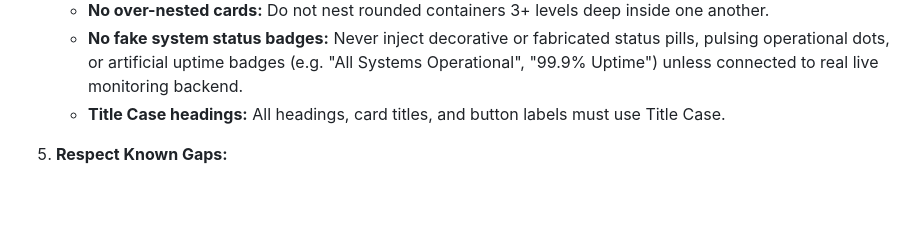
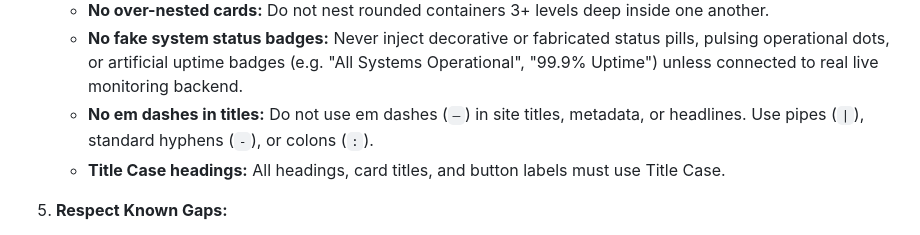
Before and after one commit to TheJobHelpers/TJH-Design-System, a Markdown page: AGENTS.md, the part around the change. Rendered like a GitHub page; blank space fills up the shorter version.

```diff
--- a/AGENTS.md
+++ b/AGENTS.md
@@ -57,6 +57,7 @@ Primary brand anchor: **`#1657a7`** (Sapphire Blue).
    - **No colored border glows:** Cards use 1px hairline borders (`#e2e8f0`) with natural, featherlight soft elevation.
    - **No over-nested cards:** Do not nest rounded containers 3+ levels deep inside one another.
    - **No fake system status badges:** Never inject decorative or fabricated status pills, pulsing operational dots, or artificial uptime badges (e.g. "All Systems Operational", "99.9% Uptime") unless connected to real live monitoring backend.
+   - **No em dashes in titles:** Do not use em dashes (`—`) in site titles, metadata, or headlines. Use pipes (`|`), standard hyphens (`-`), or colons (`:`).
    - **Title Case headings:** All headings, card titles, and button labels must use Title Case.
 
 5. **Respect Known Gaps:**
```
Also changed, not shown: DESIGN.md (+1 -0 lines).
